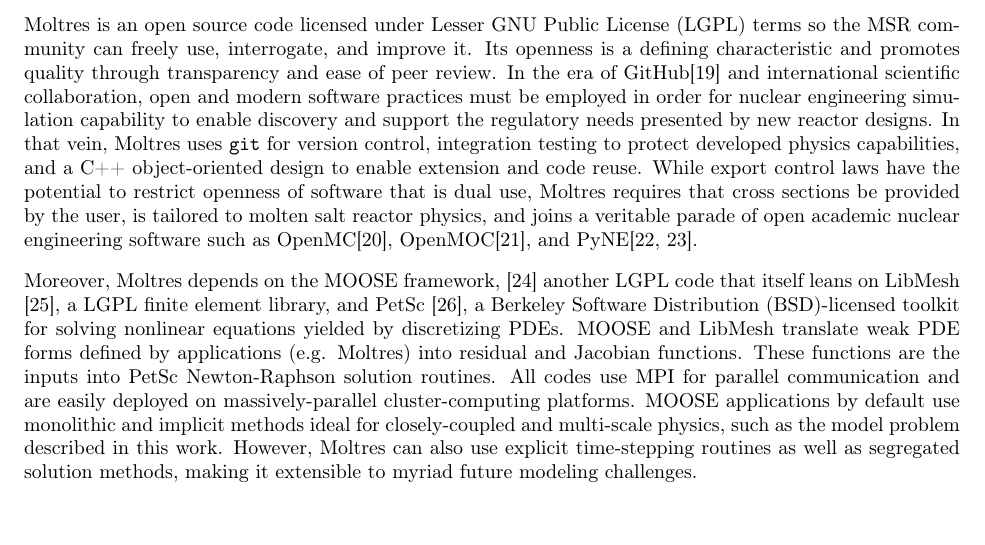
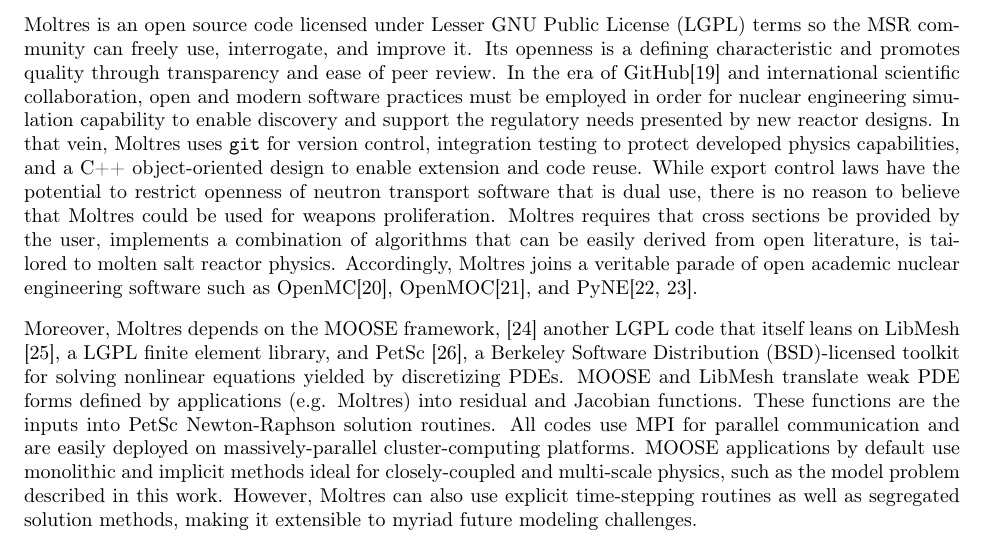
Before and after one commit to arfc/publications, a LaTeX paper (Moltres.tex): part of page 2 of 21, cut so that both start at the same text. Compiled offline with pdfLaTeX.

Commit message:
more details on export control

```diff
--- a/Moltres.tex
+++ b/Moltres.tex
@@ -163,10 +163,13 @@
 \mintinline{latex}{git} for version control, integration testing to protect
 developed physics capabilities, and a C++ object-oriented design to
 enable extension and code reuse. While export control laws have the potential
-to restrict openness of software that is dual use, Moltres requires that
-cross sections be provided by the user, is tailored to molten salt reactor
-physics, and joins a veritable parade of open academic nuclear engineering
-software such as OpenMC\cite{romano_openmc:_2015}, OpenMOC\cite{boyd_openmoc_2014}, and
+to restrict openness of neutron transport software that is dual use, there is
+no reason to believe that Moltres could be used for weapons proliferation.
+Moltres requires that cross sections be provided by the user, implements a
+combination of algorithms that can be easily derived from open literature, is
+tailored to molten salt reactor physics. Accordingly, Moltres joins a veritable
+parade of open academic nuclear engineering software such as
+OpenMC\cite{romano_openmc:_2015}, OpenMOC\cite{boyd_openmoc_2014}, and
 PyNE\cite{bates_pyne_2014,biondo_quality_2014}.
 
 Moreover, Moltres depends on the \gls{MOOSE}
```
